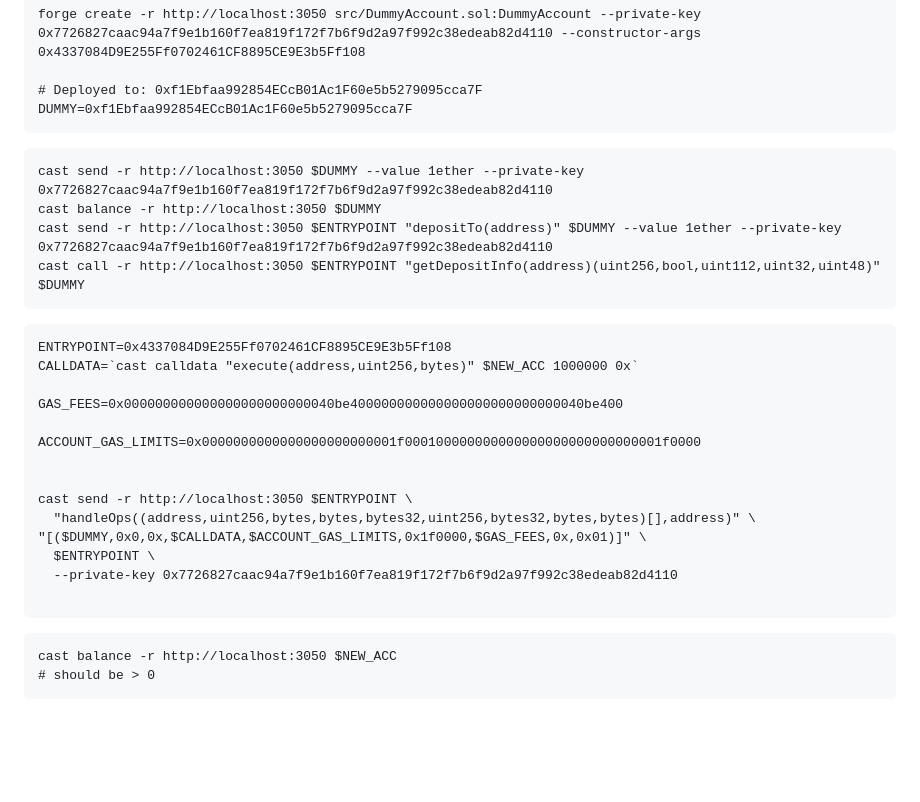
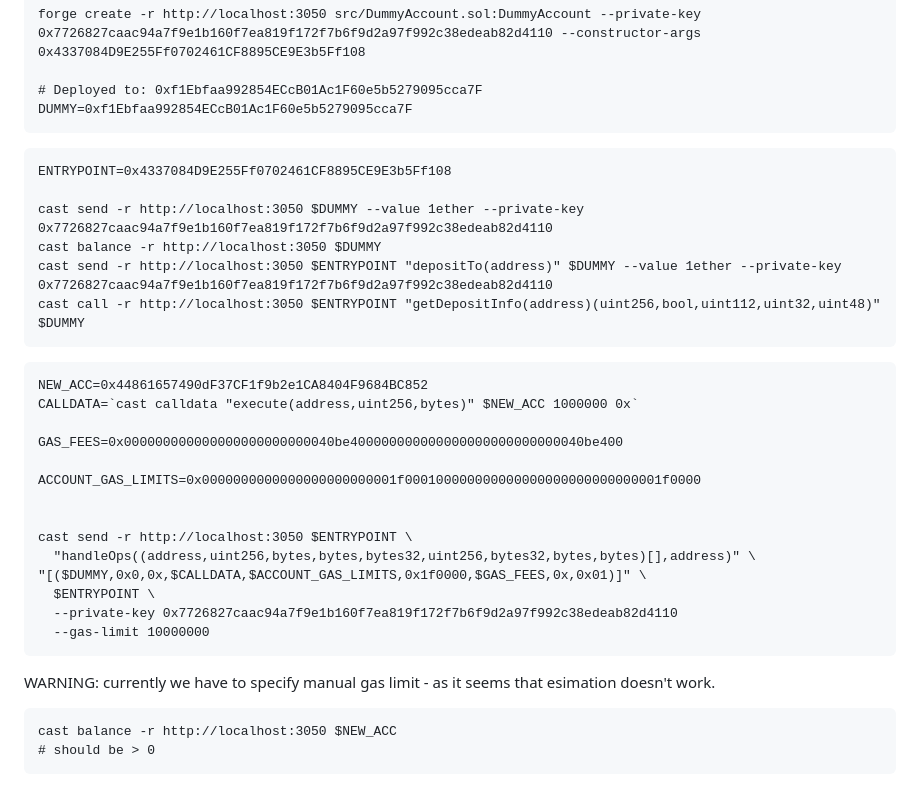
Before and after one commit to mm-zk/zksync_tools, a Markdown page: experiment_4337/README.md, the part around the change. GitHub-like rendering; blank space fills up the shorter version.

Commit message:
small readme updates for 4337

````diff
--- a/experiment_4337/README.md
+++ b/experiment_4337/README.md
@@ -103,7 +103,10 @@ forge create -r http://localhost:3050 src/DummyAccount.sol:DummyAccount --privat
 DUMMY=0xf1Ebfaa992854ECcB01Ac1F60e5b5279095cca7F
 ```
 
+
 ```
+ENTRYPOINT=0x4337084D9E255Ff0702461CF8895CE9E3b5Ff108
+
 cast send -r http://localhost:3050 $DUMMY --value 1ether --private-key 0x7726827caac94a7f9e1b160f7ea819f172f7b6f9d2a97f992c38edeab82d4110
 cast balance -r http://localhost:3050 $DUMMY
 cast send -r http://localhost:3050 $ENTRYPOINT "depositTo(address)" $DUMMY --value 1ether --private-key 0x7726827caac94a7f9e1b160f7ea819f172f7b6f9d2a97f992c38edeab82d4110
@@ -112,7 +115,7 @@ cast call -r http://localhost:3050 $ENTRYPOINT "getDepositInfo(address)(uint256,
 
 
 ```
-ENTRYPOINT=0x4337084D9E255Ff0702461CF8895CE9E3b5Ff108
+NEW_ACC=0x44861657490dF37CF1f9b2e1CA8404F9684BC852
 CALLDATA=`cast calldata "execute(address,uint256,bytes)" $NEW_ACC 1000000 0x`
 
 GAS_FEES=0x000000000000000000000000040be400000000000000000000000000040be400
@@ -125,8 +128,10 @@ cast send -r http://localhost:3050 $ENTRYPOINT \
 "[($DUMMY,0x0,0x,$CALLDATA,$ACCOUNT_GAS_LIMITS,0x1f0000,$GAS_FEES,0x,0x01)]" \
   $ENTRYPOINT \
   --private-key 0x7726827caac94a7f9e1b160f7ea819f172f7b6f9d2a97f992c38edeab82d4110
+  --gas-limit 10000000
+```
 
-```
+WARNING: currently we have to specify manual gas limit - as it seems that esimation doesn't work.
 
 
 ```
````
